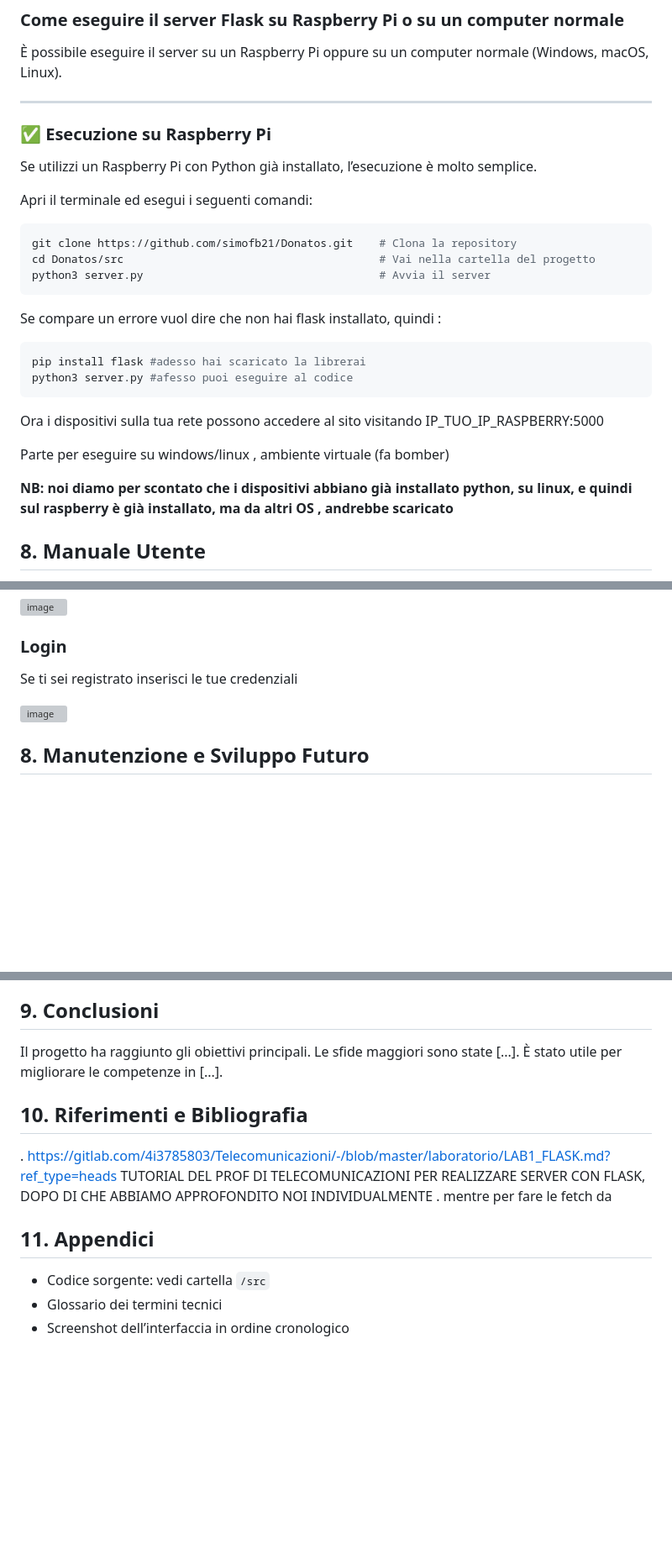
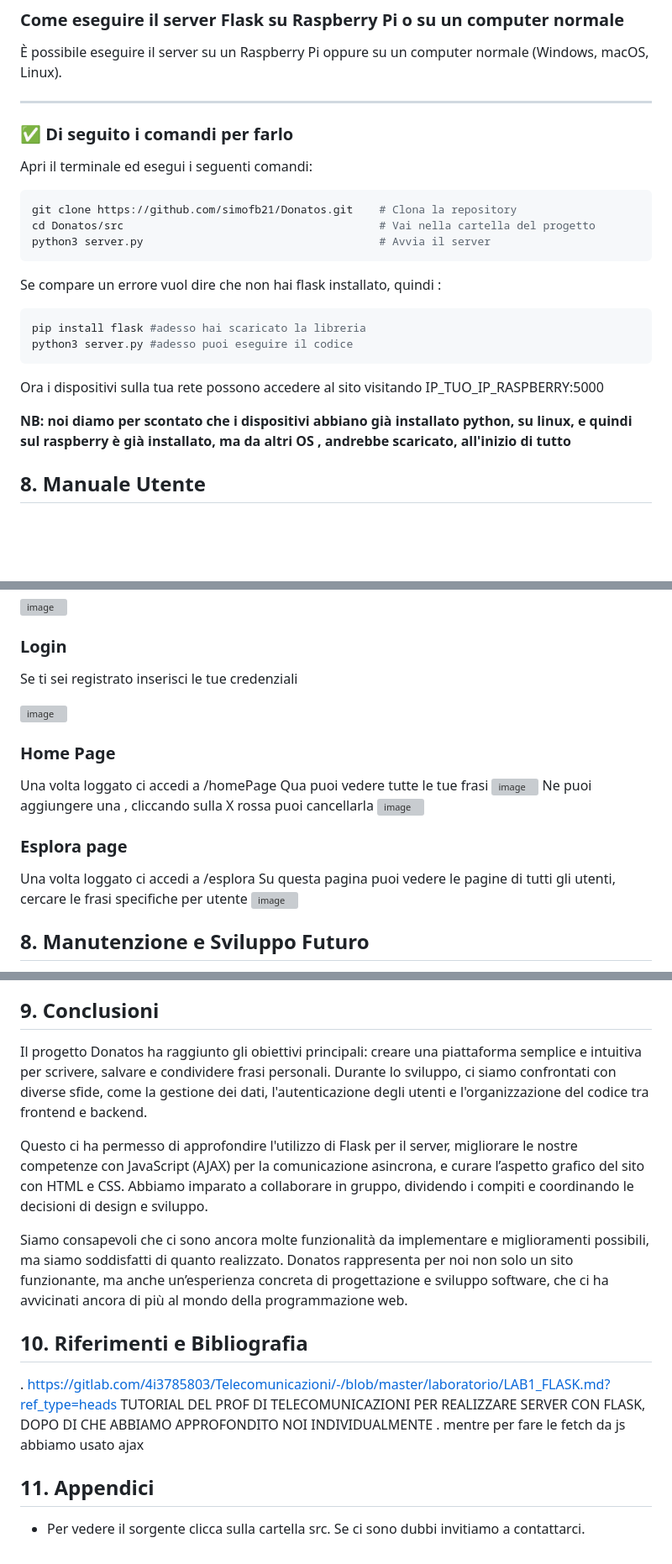
Before and after one commit to simofb21/Donatos, a Markdown page: README.md, 3 parts joined by grey strips. Shown at 84% size. Drawn GitHub-style; blank space fills up the shorter version; grey boxes are pictures that could not be loaded.

````diff
--- a/README.md
+++ b/README.md
@@ -91,11 +91,7 @@ Vi sono però ovviamente anche altre funzioni importanti , per esempio per compl
 È possibile eseguire il server su un Raspberry Pi oppure su un computer normale (Windows, macOS, Linux).
 
 ---
-
-### ✅ Esecuzione su Raspberry Pi
-
-Se utilizzi un Raspberry Pi con Python già installato, l’esecuzione è molto semplice.
-
+### ✅ Di seguito i comandi per farlo
 Apri il terminale ed esegui i seguenti comandi:
 
 ```bash
@@ -105,14 +101,12 @@ python3 server.py                                    # Avvia il server
 ```
 Se compare un errore vuol dire che non hai flask installato, quindi :
 ```bash
-pip install flask #adesso hai scaricato la librerai
-python3 server.py #afesso puoi eseguire al codice
+pip install flask #adesso hai scaricato la libreria
+python3 server.py #adesso puoi eseguire il codice
 ```
 Ora i dispositivi sulla tua rete possono accedere al sito visitando IP_TUO_IP_RASPBERRY:5000
 
-Parte per eseguire su windows/linux  , ambiente virtuale (fa bomber)
-
-**NB: noi diamo per scontato che i dispositivi abbiano già installato python, su linux, e quindi sul raspberry è già installato, ma da altri OS , andrebbe scaricato**
+**NB: noi diamo per scontato che i dispositivi abbiano già installato python, su linux, e quindi sul raspberry è già installato, ma da altri OS , andrebbe scaricato, all'inizio di tutto**
 
 ## 8. Manuale Utente
 Innanzitutto bisogna connettersi all' indirizzo IP del server, questo rimanderà alla pagina di Login
@@ -127,6 +121,17 @@ Se ti sei registrato inserisci le tue credenziali
 
 ![image](https://github.com/user-attachments/assets/e1792ff7-46a8-4fd9-b727-022274c3cf0b)
 
+### Home Page
+Una volta loggato ci accedi a /homePage
+Qua puoi vedere tutte le tue frasi
+![image](https://github.com/user-attachments/assets/fb7089e2-b19d-49df-ab03-856380f4b8c8)
+Ne puoi aggiungere una , cliccando sulla X rossa puoi cancellarla
+![image](https://github.com/user-attachments/assets/85f63c6c-573f-42f5-8d39-9b66d50ea431)
+### Esplora page
+Una volta loggato ci accedi a /esplora
+Su questa pagina puoi vedere le pagine di tutti gli utenti, cercare le frasi specifiche per utente
+![image](https://github.com/user-attachments/assets/eb34d00c-f7ee-4d05-9c6e-cb19ac27bb51)
+
 ## 8. Manutenzione e Sviluppo Futuro
 - possibilità di rendere il servizio accessibile a tutti e non solo da pc sulla nostra stessa rete
 - possibilità di esportare tutte le frasi
@@ -136,14 +141,14 @@ Se ti sei registrato inserisci le tue credenziali
 - migliorare la pagina esplora : non mostrare solo randomicamente tutte le frasi di tutti gli utenti, ma mostrare per esempio le frasi più opportune per determinati utenti, quelle più simili, quelle di  persone che potresti conoscere ecc
 
 ## 9. Conclusioni
-Il progetto ha raggiunto gli obiettivi principali. Le sfide maggiori sono state [...]. È stato utile per migliorare le competenze in [...].
+Il progetto Donatos ha raggiunto gli obiettivi principali: creare una piattaforma semplice e intuitiva per scrivere, salvare e condividere frasi personali. Durante lo sviluppo, ci siamo confrontati con diverse sfide, come la gestione dei dati, l'autenticazione degli utenti e l'organizzazione del codice tra frontend e backend.
 
+Questo ci ha permesso di approfondire l'utilizzo di Flask per il server, migliorare le nostre competenze con JavaScript (AJAX) per la comunicazione asincrona, e curare l’aspetto grafico del sito con HTML e CSS. Abbiamo imparato a collaborare in gruppo, dividendo i compiti e coordinando le decisioni di design e sviluppo.
+
+Siamo consapevoli che ci sono ancora molte funzionalità da implementare e miglioramenti possibili, ma siamo soddisfatti di quanto realizzato. Donatos rappresenta per noi non solo un sito funzionante, ma anche un’esperienza concreta di progettazione e sviluppo software, che ci ha avvicinati ancora di più al mondo della programmazione web.
 ## 10. Riferimenti e Bibliografia
  . https://gitlab.com/4i3785803/Telecomunicazioni/-/blob/master/laboratorio/LAB1_FLASK.md?ref_type=heads TUTORIAL DEL PROF DI TELECOMUNICAZIONI PER REALIZZARE SERVER CON FLASK, DOPO DI CHE ABBIAMO APPROFONDITO NOI INDIVIDUALMENTE
- . mentre per fare le fetch da
+ . mentre per fare le fetch da js abbiamo usato ajax
 
 ## 11. Appendici
-
-- Codice sorgente: vedi cartella `/src`
-- Glossario dei termini tecnici
-- Screenshot dell’interfaccia in ordine cronologico
+- Per vedere il sorgente clicca sulla cartella src. Se ci sono dubbi invitiamo a contattarci.
````
